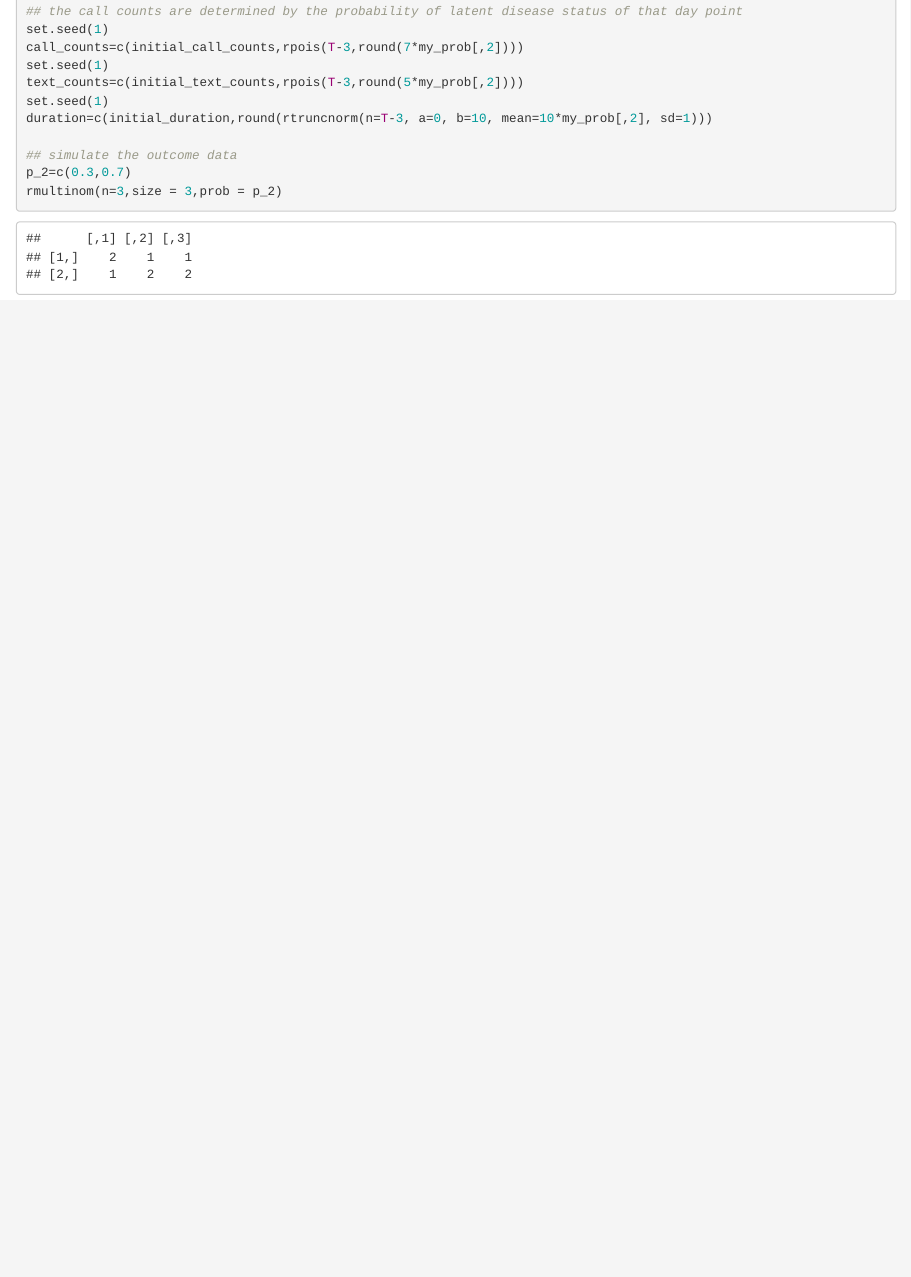
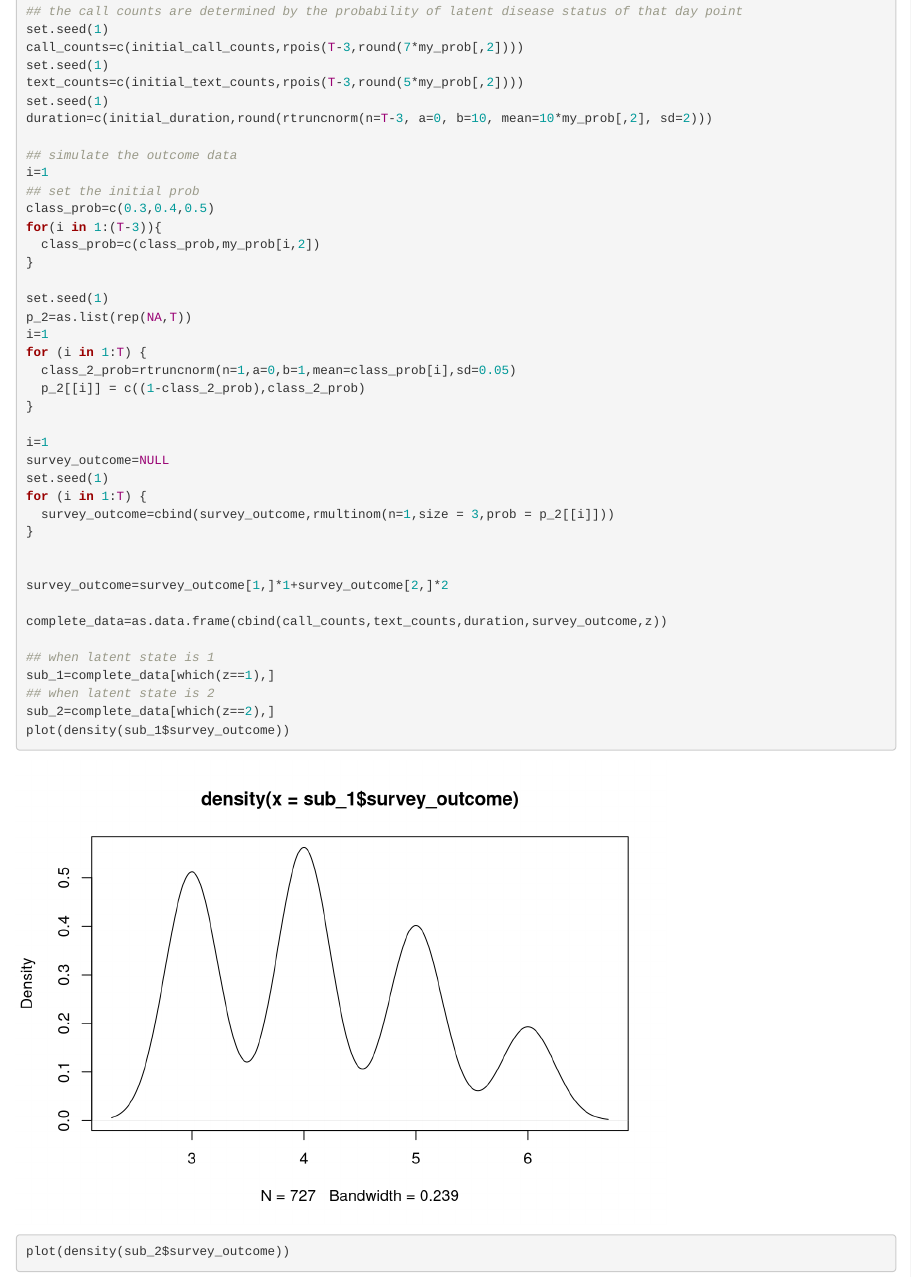
Before and after one commit to J-L-0/mhealth-simulation, an R Markdown document (xinru_data.Rmd): the page in a window 1100 px wide, from 1420 px down. Rendered offline with R 4.5, knitr and Pandoc, with nearby package versions; some code elsewhere in the file could not run offline.

Commit message:
last_update

```diff
--- a/xinru_data.Rmd
+++ b/xinru_data.Rmd
@@ -80,8 +80,39 @@ call_counts=c(initial_call_counts,rpois(T-3,round(7*my_prob[,2])))
 set.seed(1)
 text_counts=c(initial_text_counts,rpois(T-3,round(5*my_prob[,2])))
 set.seed(1)
-duration=c(initial_duration,round(rtruncnorm(n=T-3, a=0, b=10, mean=10*my_prob[,2], sd=1)))
+duration=c(initial_duration,round(rtruncnorm(n=T-3, a=0, b=10, mean=10*my_prob[,2], sd=2)))
 
 ## simulate the outcome data
-p_2=c(0.3,0.7)
-rmultinom(n=3,size = 3,prob = p_2)
+i=1
+## set the initial prob
+class_prob=c(0.3,0.4,0.5)
+for(i in 1:(T-3)){
+  class_prob=c(class_prob,my_prob[i,2])
+}
+
+set.seed(1)
+p_2=as.list(rep(NA,T))
+i=1
+for (i in 1:T) {
+  class_2_prob=rtruncnorm(n=1,a=0,b=1,mean=class_prob[i],sd=0.05)
+  p_2[[i]] = c((1-class_2_prob),class_2_prob)
+}
+
+i=1
+survey_outcome=NULL
+set.seed(1)
+for (i in 1:T) {
+  survey_outcome=cbind(survey_outcome,rmultinom(n=1,size = 3,prob = p_2[[i]]))
+}
+
+
+survey_outcome=survey_outcome[1,]*1+survey_outcome[2,]*2
+
+complete_data=as.data.frame(cbind(call_counts,text_counts,duration,survey_outcome,z))
+
+## when latent state is 1
+sub_1=complete_data[which(z==1),]
+## when latent state is 2
+sub_2=complete_data[which(z==2),]
+plot(density(sub_1$survey_outcome))
+plot(density(sub_2$survey_outcome))
```
Also changed, not shown: xinru_data.Rmd (9 more changed lines).
